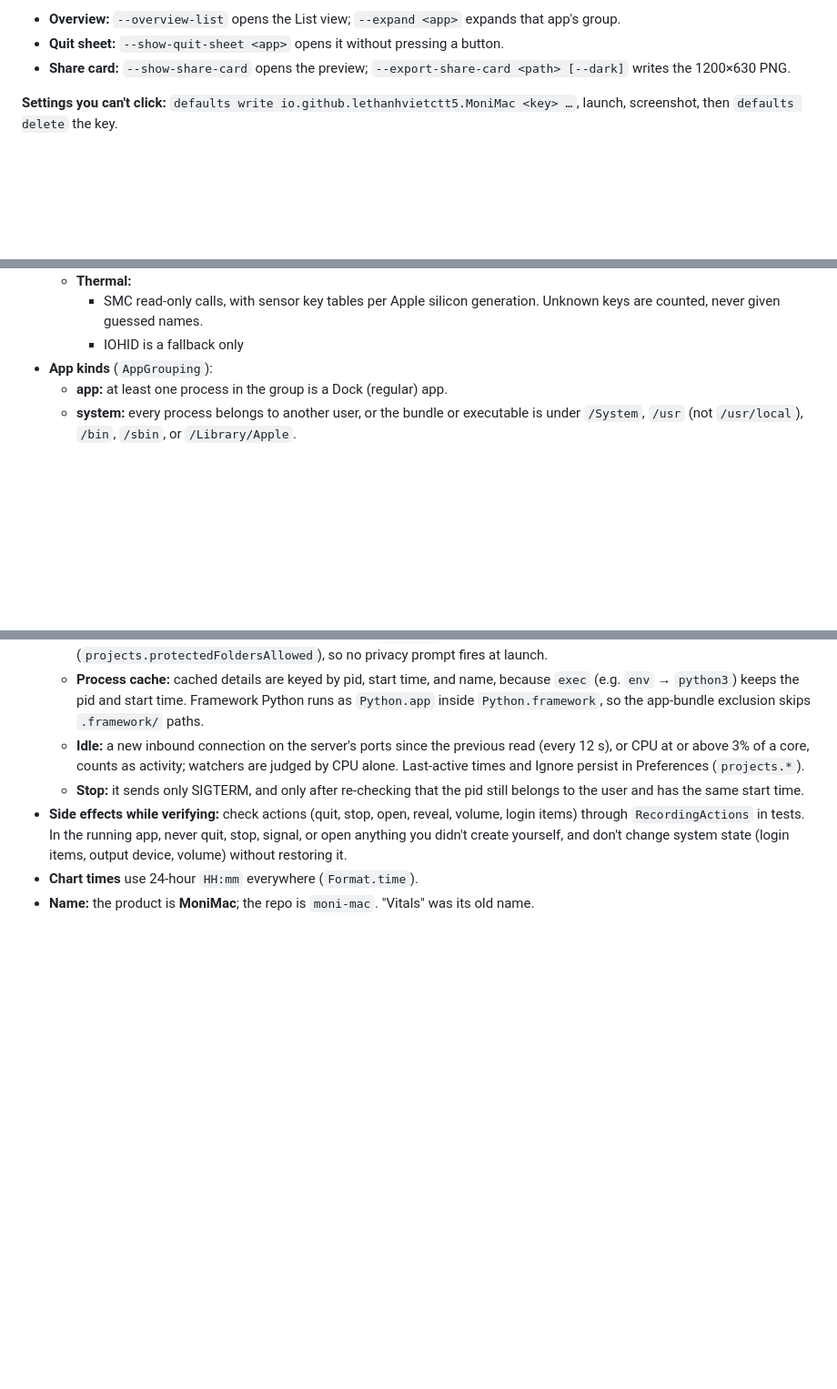
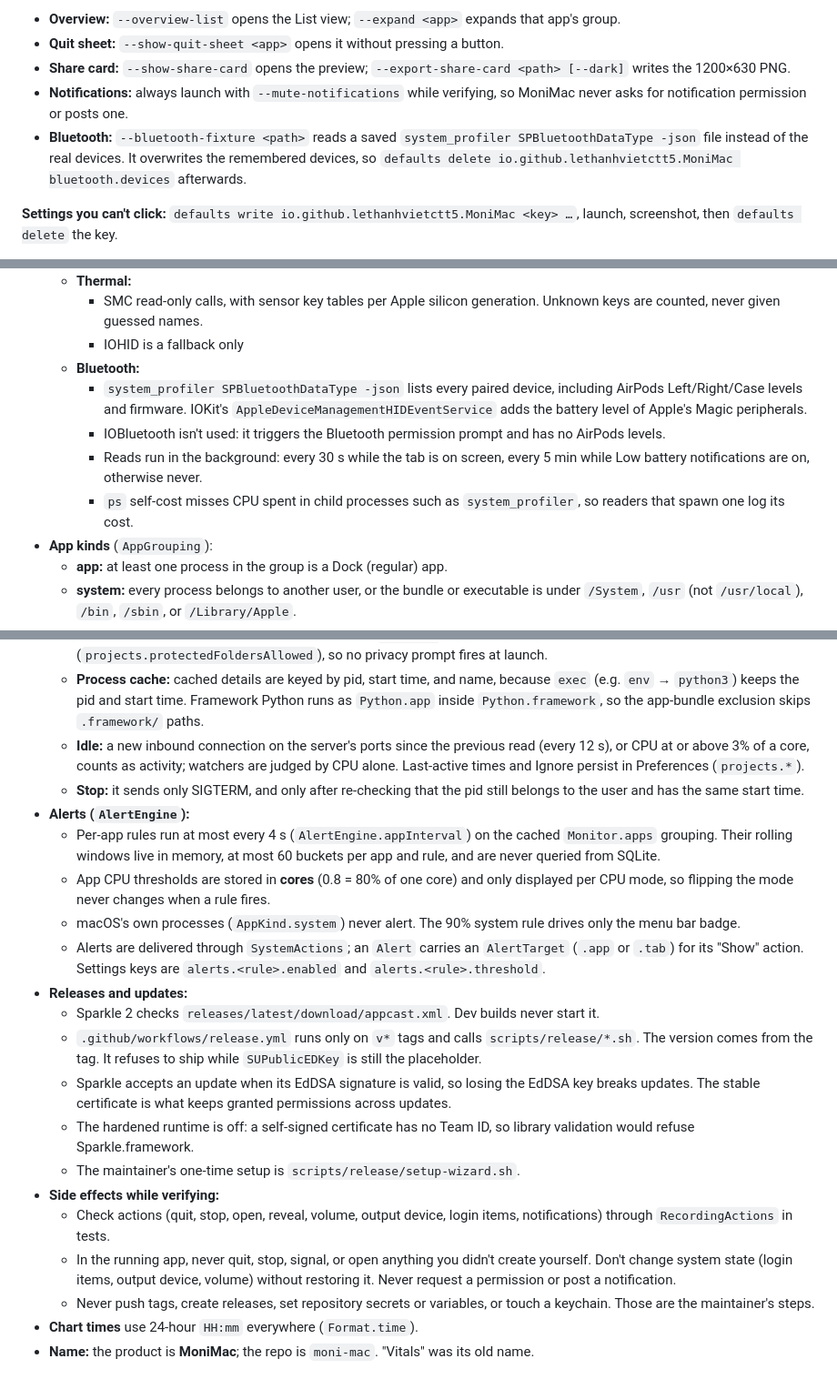
Before and after one commit to lethanhvietctt5/moni-mac, a Markdown page: CLAUDE.md, 3 parts joined by grey strips. Shown at 91% size. Drawn GitHub-style; blank space fills up the shorter version.

Commit message:
CLAUDE.md: decisions from tickets 14, 15, 16, and 20; widen the side-effects rule

```diff
--- a/CLAUDE.md
+++ b/CLAUDE.md
@@ -26,6 +26,8 @@ Rerun `xcodegen generate` after adding or removing app source files or editing `
 - **Overview:** `--overview-list` opens the List view; `--expand <app>` expands that app's group.
 - **Quit sheet:** `--show-quit-sheet <app>` opens it without pressing a button.
 - **Share card:** `--show-share-card` opens the preview; `--export-share-card <path> [--dark]` writes the 1200×630 PNG.
+- **Notifications:** always launch with `--mute-notifications` while verifying, so MoniMac never asks for notification permission or posts one.
+- **Bluetooth:** `--bluetooth-fixture <path>` reads a saved `system_profiler SPBluetoothDataType -json` file instead of the real devices. It overwrites the remembered devices, so `defaults delete io.github.lethanhvietctt5.MoniMac bluetooth.devices` afterwards.
 
 **Settings you can't click:** `defaults write io.github.lethanhvietctt5.MoniMac <key> …`, launch, screenshot, then `defaults delete` the key.
 
@@ -144,6 +146,11 @@ Tests feed scripted snapshots and a controlled clock through the fake sampler, t
   - **Thermal:**
     - SMC read-only calls, with sensor key tables per Apple silicon generation. Unknown keys are counted, never given guessed names.
     - IOHID is a fallback only
+  - **Bluetooth:**
+    - `system_profiler SPBluetoothDataType -json` lists every paired device, including AirPods Left/Right/Case levels and firmware. IOKit's `AppleDeviceManagementHIDEventService` adds the battery level of Apple's Magic peripherals.
+    - IOBluetooth isn't used: it triggers the Bluetooth permission prompt and has no AirPods levels.
+    - Reads run in the background: every 30 s while the tab is on screen, every 5 min while Low battery notifications are on, otherwise never.
+    - `ps` self-cost misses CPU spent in child processes such as `system_profiler`, so readers that spawn one log its cost.
 - **App kinds** (`AppGrouping`):
   - **app:** at least one process in the group is a Dock (regular) app.
   - **system:** every process belongs to another user, or the bundle or executable is under `/System`, `/usr` (not `/usr/local`), `/bin`, `/sbin`, or `/Library/Apple`.
@@ -166,6 +173,20 @@ Tests feed scripted snapshots and a controlled clock through the fake sampler, t
   - **Process cache:** cached details are keyed by pid, start time, and name, because `exec` (e.g. `env` → `python3`) keeps the pid and start time. Framework Python runs as `Python.app` inside `Python.framework`, so the app-bundle exclusion skips `.framework/` paths.
   - **Idle:** a new inbound connection on the server's ports since the previous read (every 12 s), or CPU at or above 3% of a core, counts as activity; watchers are judged by CPU alone. Last-active times and Ignore persist in Preferences (`projects.*`).
   - **Stop:** it sends only SIGTERM, and only after re-checking that the pid still belongs to the user and has the same start time.
-- **Side effects while verifying:** check actions (quit, stop, open, reveal, volume, login items) through `RecordingActions` in tests. In the running app, never quit, stop, signal, or open anything you didn't create yourself, and don't change system state (login items, output device, volume) without restoring it.
+- **Alerts (`AlertEngine`):**
+  - Per-app rules run at most every 4 s (`AlertEngine.appInterval`) on the cached `Monitor.apps` grouping. Their rolling windows live in memory, at most 60 buckets per app and rule, and are never queried from SQLite.
+  - App CPU thresholds are stored in **cores** (0.8 = 80% of one core) and only displayed per CPU mode, so flipping the mode never changes when a rule fires.
+  - macOS's own processes (`AppKind.system`) never alert. The 90% system rule drives only the menu bar badge.
+  - Alerts are delivered through `SystemActions`; an `Alert` carries an `AlertTarget` (`.app` or `.tab`) for its "Show" action. Settings keys are `alerts.<rule>.enabled` and `alerts.<rule>.threshold`.
+- **Releases and updates:**
+  - Sparkle 2 checks `releases/latest/download/appcast.xml`. Dev builds never start it.
+  - `.github/workflows/release.yml` runs only on `v*` tags and calls `scripts/release/*.sh`. The version comes from the tag. It refuses to ship while `SUPublicEDKey` is still the placeholder.
+  - Sparkle accepts an update when its EdDSA signature is valid, so losing the EdDSA key breaks updates. The stable certificate is what keeps granted permissions across updates.
+  - The hardened runtime is off: a self-signed certificate has no Team ID, so library validation would refuse Sparkle.framework.
+  - The maintainer's one-time setup is `scripts/release/setup-wizard.sh`.
+- **Side effects while verifying:**
+  - Check actions (quit, stop, open, reveal, volume, output device, login items, notifications) through `RecordingActions` in tests.
+  - In the running app, never quit, stop, signal, or open anything you didn't create yourself. Don't change system state (login items, output device, volume) without restoring it. Never request a permission or post a notification.
+  - Never push tags, create releases, set repository secrets or variables, or touch a keychain. Those are the maintainer's steps.
 - **Chart times** use 24-hour `HH:mm` everywhere (`Format.time`).
 - **Name:** the product is **MoniMac**; the repo is `moni-mac`. "Vitals" was its old name.
```
Also changed, not shown: other parts of CLAUDE.md (+1 -1 lines).
